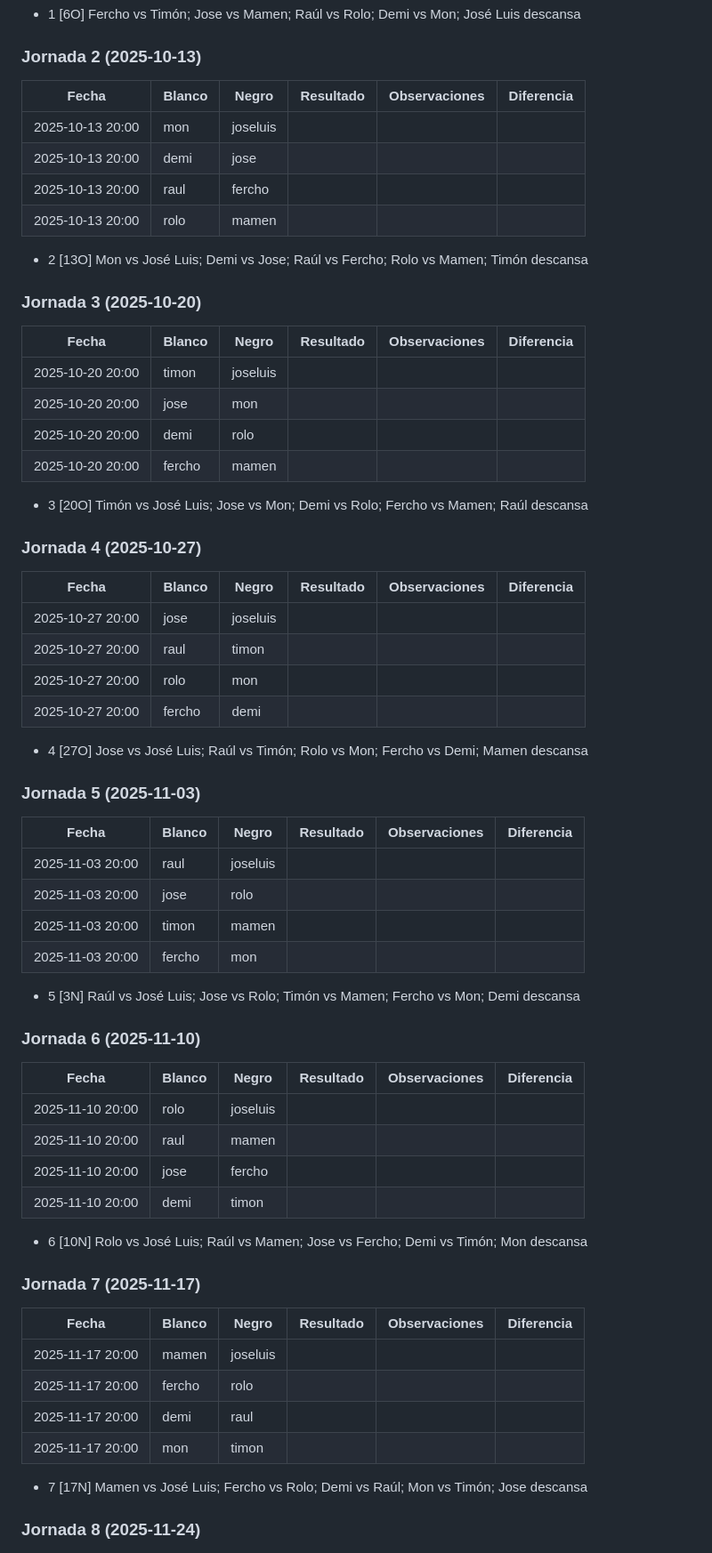
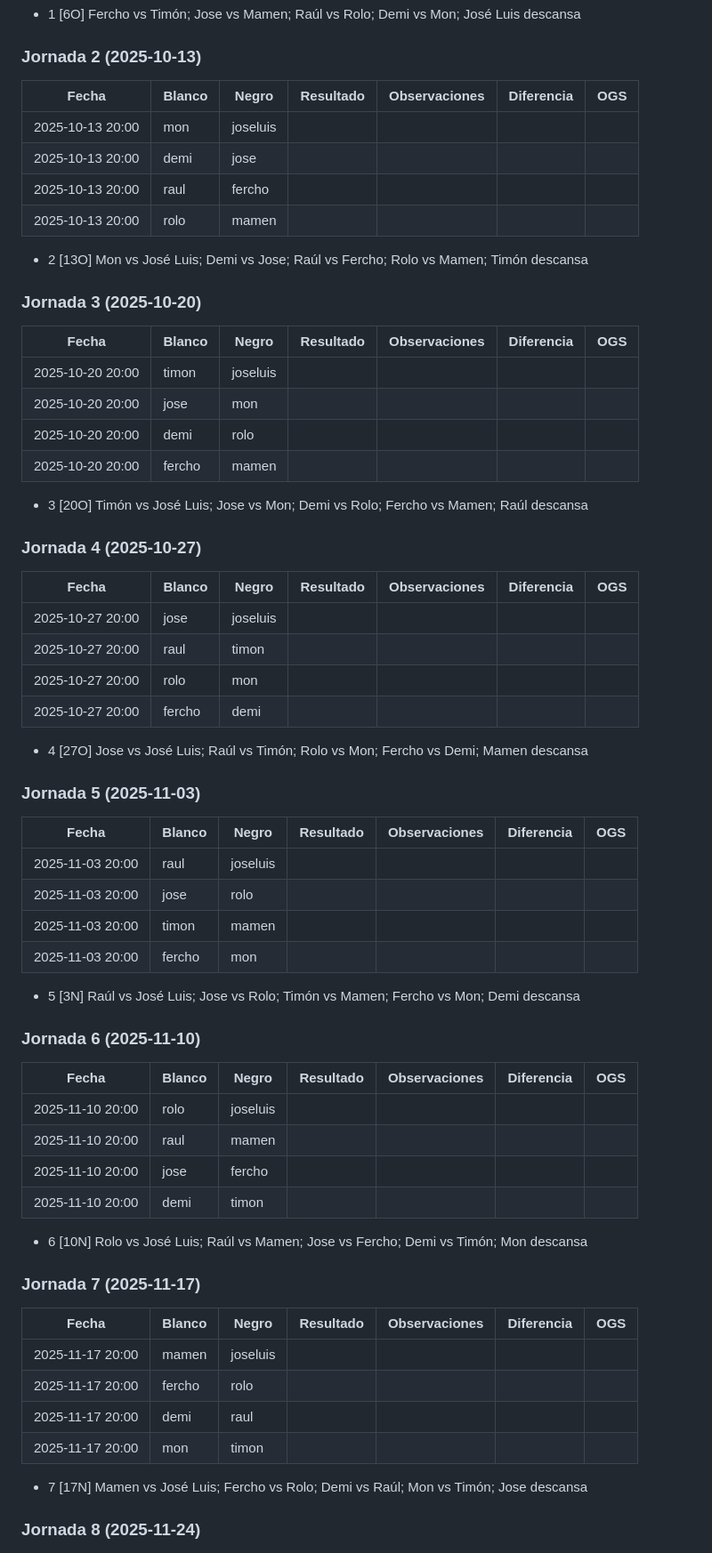
Before and after one commit to go-del-oeste/liga, a Markdown page: temporada25.md, the part around the change printed below. Shown: that part at 89% size. Rendered like a GitHub page.

Commit message:
feat: meto columna de OGS en todas las jornadas

```diff
--- a/temporada25.md
+++ b/temporada25.md
@@ -27,67 +27,67 @@
 
 
 ### Jornada 2 (2025-10-13)
-| Fecha            | Blanco | Negro    | Resultado | Observaciones | Diferencia |
-| ---------------- | ------ | -------- | --------- | ------------- | ---------- |
-| 2025-10-13 20:00 | mon    | joseluis |           |               |            |
-| 2025-10-13 20:00 | demi   | jose     |           |               |            |
-| 2025-10-13 20:00 | raul   | fercho   |           |               |            |
-| 2025-10-13 20:00 | rolo   | mamen    |           |               |            |
+| Fecha            | Blanco | Negro    | Resultado | Observaciones | Diferencia | OGS |
+| ---------------- | ------ | -------- | --------- | ------------- | ---------- | --- |
+| 2025-10-13 20:00 | mon    | joseluis |           |               |            |     |
+| 2025-10-13 20:00 | demi   | jose     |           |               |            |     |
+| 2025-10-13 20:00 | raul   | fercho   |           |               |            |     |
+| 2025-10-13 20:00 | rolo   | mamen    |           |               |            |     |
 
 - 2 [13O] Mon vs José Luis; Demi vs Jose; Raúl vs Fercho; Rolo vs Mamen; Timón descansa
 
 
 ### Jornada 3 (2025-10-20)
-| Fecha            | Blanco | Negro    | Resultado | Observaciones | Diferencia |
-| ---------------- | ------ | -------- | --------- | ------------- | ---------- |
-| 2025-10-20 20:00 | timon  | joseluis |           |               |            |
-| 2025-10-20 20:00 | jose   | mon      |           |               |            |
-| 2025-10-20 20:00 | demi   | rolo     |           |               |            |
-| 2025-10-20 20:00 | fercho | mamen    |           |               |            |
+| Fecha            | Blanco | Negro    | Resultado | Observaciones | Diferencia | OGS |
+| ---------------- | ------ | -------- | --------- | ------------- | ---------- | --- |
+| 2025-10-20 20:00 | timon  | joseluis |           |               |            |     |
+| 2025-10-20 20:00 | jose   | mon      |           |               |            |     |
+| 2025-10-20 20:00 | demi   | rolo     |           |               |            |     |
+| 2025-10-20 20:00 | fercho | mamen    |           |               |            |     |
 
 - 3 [20O] Timón vs José Luis; Jose vs Mon; Demi vs Rolo; Fercho vs Mamen; Raúl descansa
 
 
 ### Jornada 4 (2025-10-27)
-| Fecha            | Blanco | Negro    | Resultado | Observaciones | Diferencia |
-| ---------------- | ------ | -------- | --------- | ------------- | ---------- |
-| 2025-10-27 20:00 | jose   | joseluis |           |               |            |
-| 2025-10-27 20:00 | raul   | timon    |           |               |            |
-| 2025-10-27 20:00 | rolo   | mon      |           |               |            |
-| 2025-10-27 20:00 | fercho | demi     |           |               |            |
+| Fecha            | Blanco | Negro    | Resultado | Observaciones | Diferencia | OGS |
+| ---------------- | ------ | -------- | --------- | ------------- | ---------- | --- |
+| 2025-10-27 20:00 | jose   | joseluis |           |               |            |     |
+| 2025-10-27 20:00 | raul   | timon    |           |               |            |     |
+| 2025-10-27 20:00 | rolo   | mon      |           |               |            |     |
+| 2025-10-27 20:00 | fercho | demi     |           |               |            |     |
 
 - 4 [27O] Jose vs José Luis; Raúl vs Timón; Rolo vs Mon; Fercho vs Demi; Mamen descansa
 
 
 ### Jornada 5 (2025-11-03)
-| Fecha            | Blanco | Negro    | Resultado | Observaciones | Diferencia |
-| ---------------- | ------ | -------- | --------- | ------------- | ---------- |
-| 2025-11-03 20:00 | raul   | joseluis |           |               |            |
-| 2025-11-03 20:00 | jose   | rolo     |           |               |            |
-| 2025-11-03 20:00 | timon  | mamen    |           |               |            |
-| 2025-11-03 20:00 | fercho | mon      |           |               |            |
+| Fecha            | Blanco | Negro    | Resultado | Observaciones | Diferencia | OGS |
+| ---------------- | ------ | -------- | --------- | ------------- | ---------- | --- |
+| 2025-11-03 20:00 | raul   | joseluis |           |               |            |     |
+| 2025-11-03 20:00 | jose   | rolo     |           |               |            |     |
+| 2025-11-03 20:00 | timon  | mamen    |           |               |            |     |
+| 2025-11-03 20:00 | fercho | mon      |           |               |            |     |
 
 - 5 [3N] Raúl vs José Luis; Jose vs Rolo; Timón vs Mamen; Fercho vs Mon; Demi descansa
 
 
 ### Jornada 6 (2025-11-10)
-| Fecha            | Blanco | Negro    | Resultado | Observaciones | Diferencia |
-| ---------------- | ------ | -------- | --------- | ------------- | ---------- |
-| 2025-11-10 20:00 | rolo   | joseluis |           |               |            |
-| 2025-11-10 20:00 | raul   | mamen    |           |               |            |
-| 2025-11-10 20:00 | jose   | fercho   |           |               |            |
-| 2025-11-10 20:00 | demi   | timon    |           |               |            |
+| Fecha            | Blanco | Negro    | Resultado | Observaciones | Diferencia | OGS |
+| ---------------- | ------ | -------- | --------- | ------------- | ---------- | --- |
+| 2025-11-10 20:00 | rolo   | joseluis |           |               |            |     |
+| 2025-11-10 20:00 | raul   | mamen    |           |               |            |     |
+| 2025-11-10 20:00 | jose   | fercho   |           |               |            |     |
+| 2025-11-10 20:00 | demi   | timon    |           |               |            |     |
 
 - 6 [10N] Rolo vs José Luis; Raúl vs Mamen; Jose vs Fercho; Demi vs Timón; Mon descansa
 
 
 ### Jornada 7 (2025-11-17)
-| Fecha            | Blanco | Negro    | Resultado | Observaciones | Diferencia |
-| ---------------- | ------ | -------- | --------- | ------------- | ---------- |
-| 2025-11-17 20:00 | mamen  | joseluis |           |               |            |
-| 2025-11-17 20:00 | fercho | rolo     |           |               |            |
-| 2025-11-17 20:00 | demi   | raul     |           |               |            |
-| 2025-11-17 20:00 | mon    | timon    |           |               |            |
+| Fecha            | Blanco | Negro    | Resultado | Observaciones | Diferencia | OGS |
+| ---------------- | ------ | -------- | --------- | ------------- | ---------- | --- |
+| 2025-11-17 20:00 | mamen  | joseluis |           |               |            |     |
+| 2025-11-17 20:00 | fercho | rolo     |           |               |            |     |
+| 2025-11-17 20:00 | demi   | raul     |           |               |            |     |
+| 2025-11-17 20:00 | mon    | timon    |           |               |            |     |
 
 - 7 [17N] Mamen vs José Luis; Fercho vs Rolo; Demi vs Raúl; Mon vs Timón; Jose descansa
 
```
Also changed, not shown: other parts of temporada25.md (+12 -12 lines).
